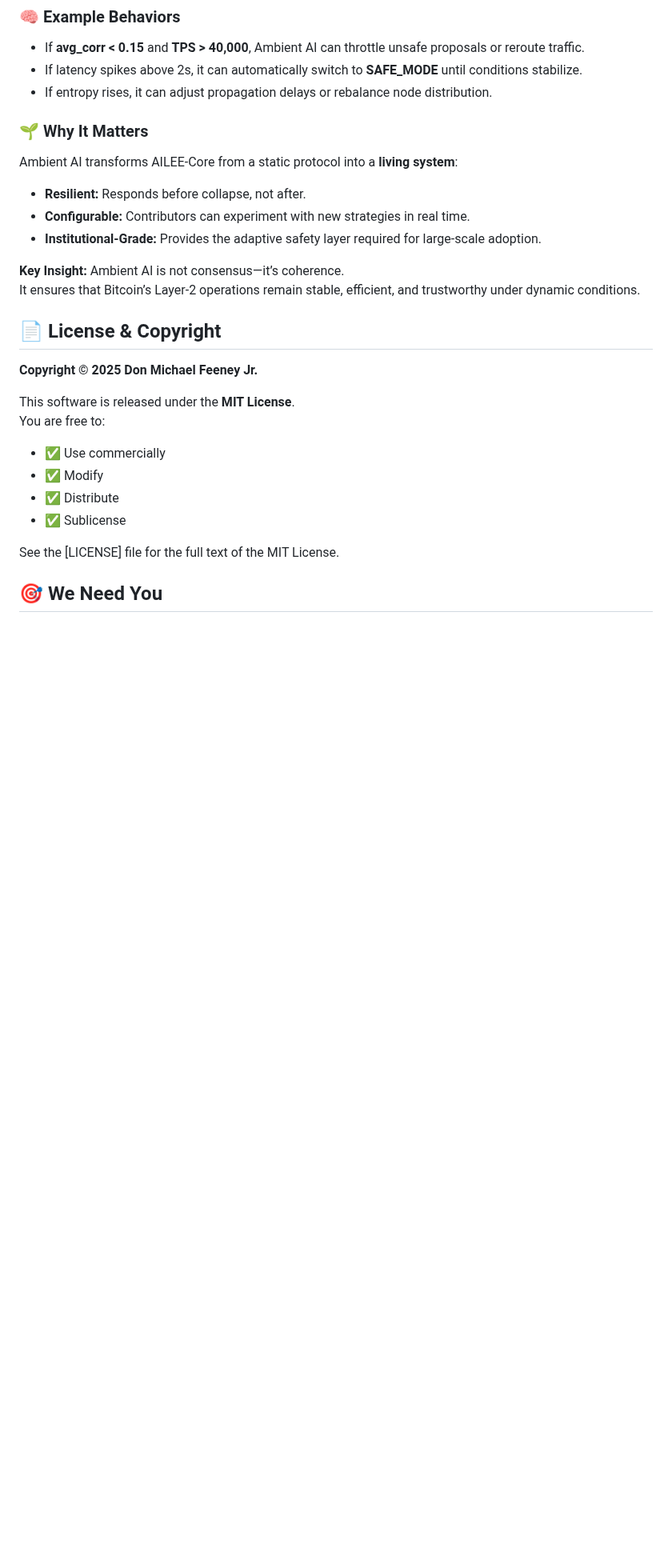
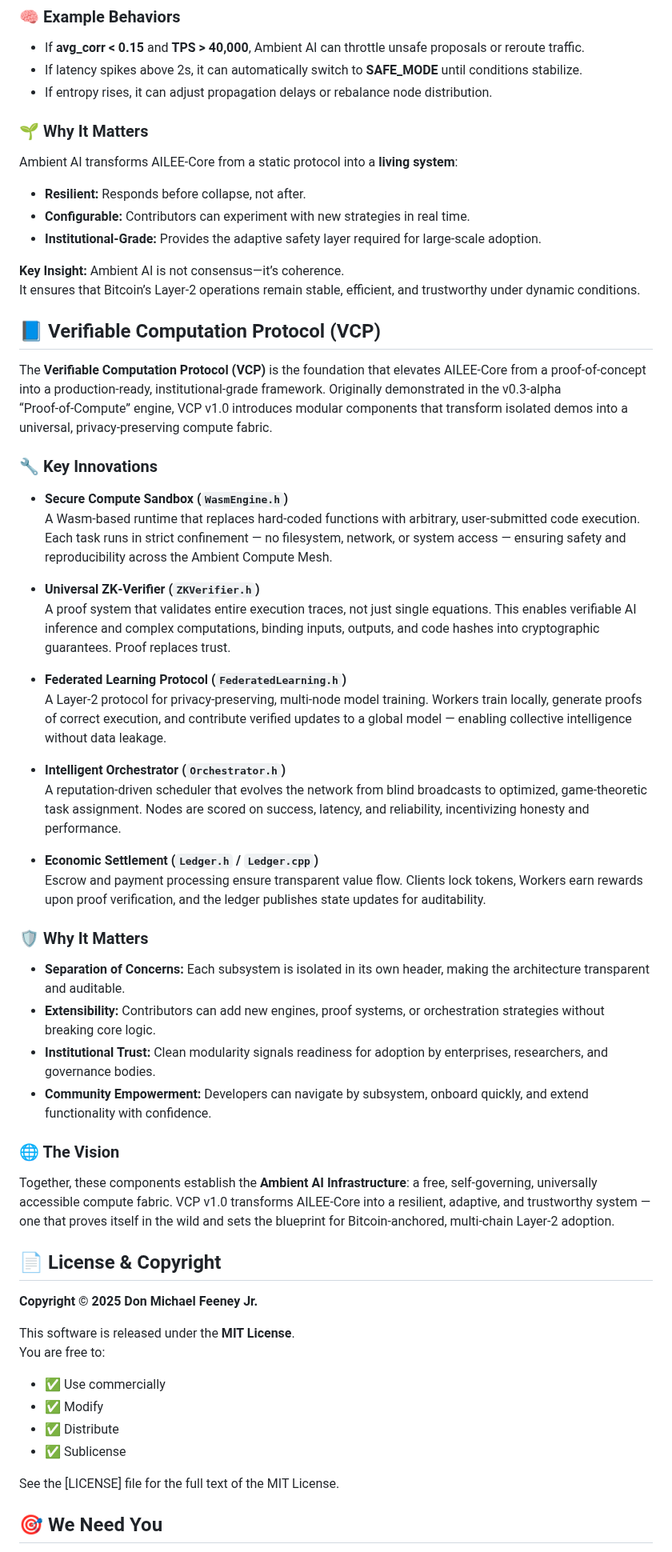
Before and after one commit to dfeen87/AILEE-Protocol-Core-For-Bitcoin, a Markdown page: README.md, the part around the change. Shown at 80% size. GitHub-like rendering; blank space fills up the shorter version.

```diff
--- a/README.md
+++ b/README.md
@@ -323,6 +323,45 @@ Ambient AI transforms AILEE-Core from a static protocol into a **living system**
 **Key Insight:** Ambient AI is not consensus—it’s coherence.
 It ensures that Bitcoin’s Layer-2 operations remain stable, efficient, and trustworthy under dynamic conditions.
 
+## 📘 Verifiable Computation Protocol (VCP)
+
+The **Verifiable Computation Protocol (VCP)** is the foundation that elevates AILEE‑Core from a proof‑of‑concept into a production‑ready, institutional‑grade
+framework. Originally demonstrated in the v0.3‑alpha “Proof‑of‑Compute” engine, VCP v1.0 introduces modular components that transform isolated demos into a
+universal, privacy‑preserving compute fabric.
+
+### 🔧 Key Innovations
+- **Secure Compute Sandbox (`WasmEngine.h`)**
+  A Wasm‑based runtime that replaces hard‑coded functions with arbitrary, user‑submitted code execution. Each task runs in strict confinement — no filesystem,
+  network, or system access — ensuring safety and reproducibility across the Ambient Compute Mesh.
+
+- **Universal ZK‑Verifier (`ZKVerifier.h`)**
+  A proof system that validates entire execution traces, not just single equations. This enables verifiable AI inference and complex computations, binding inputs,
+  outputs, and code hashes into cryptographic guarantees. Proof replaces trust.
+
+- **Federated Learning Protocol (`FederatedLearning.h`)**
+  A Layer‑2 protocol for privacy‑preserving, multi‑node model training. Workers train locally, generate proofs of correct execution, and contribute verified
+  updates to a global model — enabling collective intelligence without data leakage.
+
+- **Intelligent Orchestrator (`Orchestrator.h`)**
+  A reputation‑driven scheduler that evolves the network from blind broadcasts to optimized, game‑theoretic task assignment. Nodes are scored on success, latency,
+  and reliability, incentivizing honesty and performance.
+
+- **Economic Settlement (`Ledger.h` / `Ledger.cpp`)**
+  Escrow and payment processing ensure transparent value flow. Clients lock tokens, Workers earn rewards upon proof verification, and the ledger publishes state
+  updates for auditability.
+
+### 🛡️ Why It Matters
+- **Separation of Concerns:** Each subsystem is isolated in its own header, making the architecture transparent and auditable.
+- **Extensibility:** Contributors can add new engines, proof systems, or orchestration strategies without breaking core logic.
+- **Institutional Trust:** Clean modularity signals readiness for adoption by enterprises, researchers, and governance bodies.
+- **Community Empowerment:** Developers can navigate by subsystem, onboard quickly, and extend functionality with confidence.
+
+### 🌐 The Vision
+Together, these components establish the **Ambient AI Infrastructure**: a free, self‑governing, universally accessible compute fabric. VCP v1.0 transforms
+AILEE‑Core into a resilient, adaptive, and trustworthy system — one that proves itself in the wild and sets the blueprint for Bitcoin‑anchored, multi‑chain Layer‑2
+adoption.
+
+
 ## 📄 License & Copyright
 
 **Copyright © 2025 Don Michael Feeney Jr.**
```
